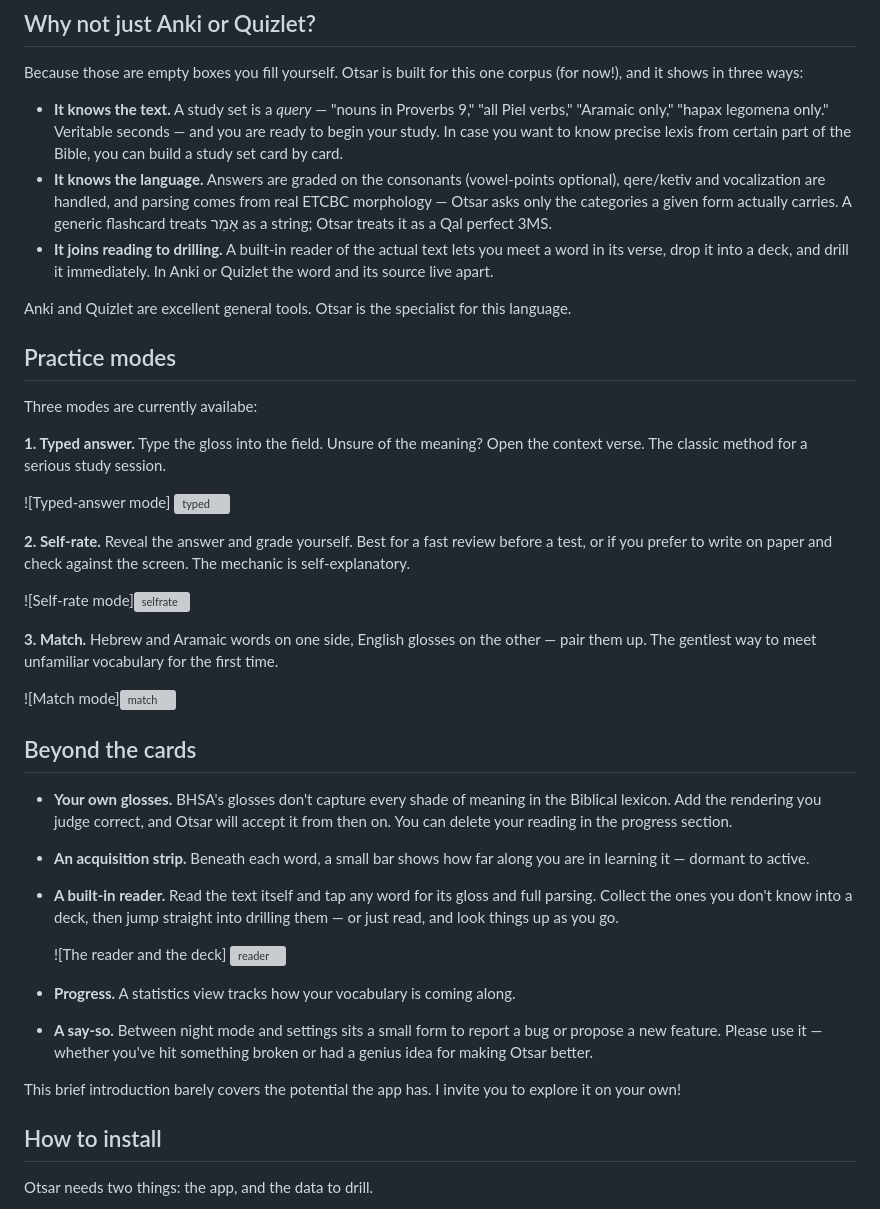
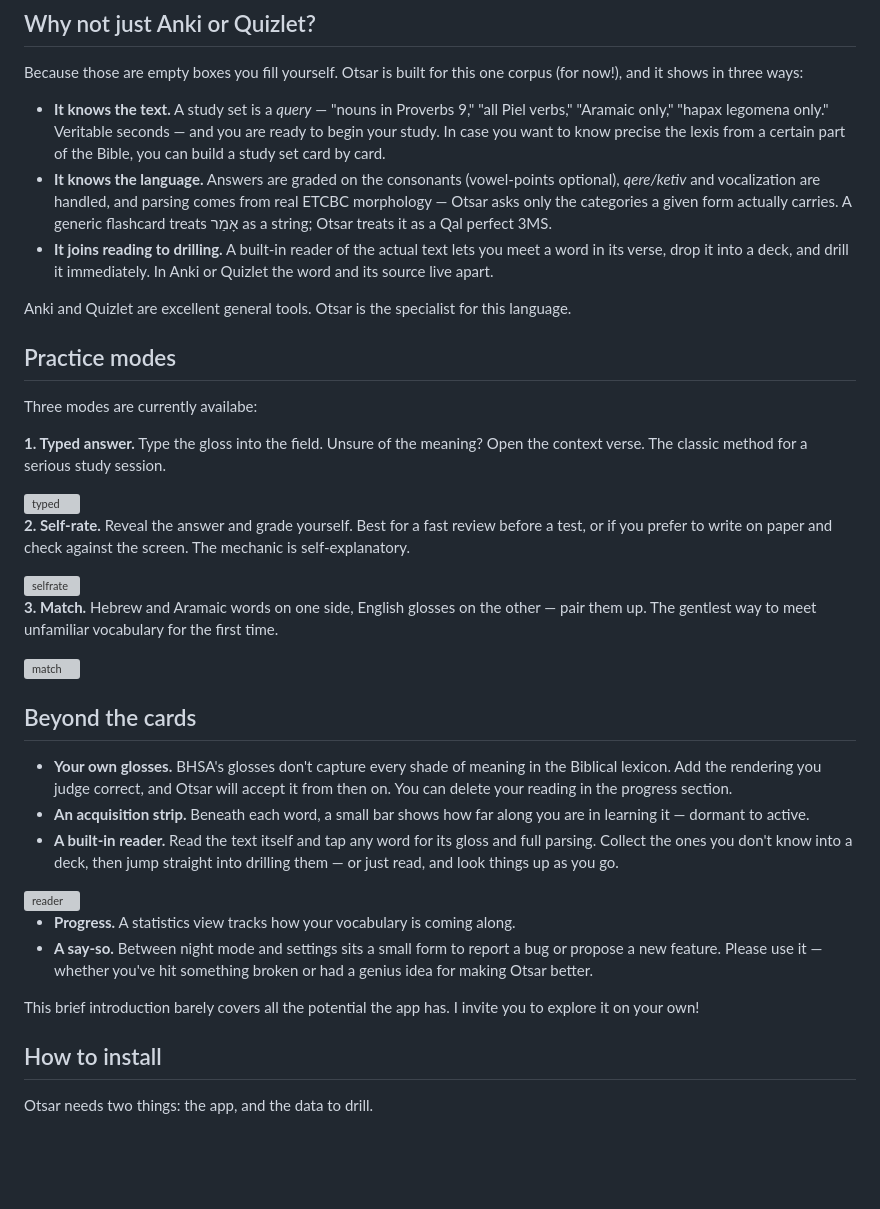
Before and after one commit to FelixBBL/Otsar, a Markdown page: README.md, the part around one of its changes. GitHub-like rendering; blank space fills up the shorter version; grey boxes are pictures that could not be loaded.

Commit message:
Refactor README for clarity and remove duplicates
Removed duplicate sections and improved clarity in the README.

```diff
--- a/README.md
+++ b/README.md
@@ -13,8 +12,8 @@ The defining feature is flexibility. Want to learn the rare nouns of Proverbs 9?
 
 Because those are empty boxes you fill yourself. Otsar is built for this one corpus (for now!), and it shows in three ways:
 
-- **It knows the text.** A study set is a *query* — "nouns in Proverbs 9," "all Piel verbs," "Aramaic only," "hapax legomena only." Veritable seconds — and you are ready to begin your study. In case you want to know precise lexis from certain part of the Bible, you can build a study set card by card.
-- **It knows the language.** Answers are graded on the consonants (vowel-points optional), qere/ketiv and vocalization are handled, and parsing comes from real ETCBC morphology — Otsar asks only the categories a given form actually carries. A generic flashcard treats אָמַר as a string; Otsar treats it as a Qal perfect 3MS.
+- **It knows the text.** A study set is a *query* — "nouns in Proverbs 9," "all Piel verbs," "Aramaic only," "hapax legomena only." Veritable seconds — and you are ready to begin your study. In case you want to know precise the lexis from a certain part of the Bible, you can build a study set card by card.
+- **It knows the language.** Answers are graded on the consonants (vowel-points optional), *qere/ketiv* and vocalization are handled, and parsing comes from real ETCBC morphology — Otsar asks only the categories a given form actually carries. A generic flashcard treats אָמַר as a string; Otsar treats it as a Qal perfect 3MS.
 - **It joins reading to drilling.** A built-in reader of the actual text lets you meet a word in its verse, drop it into a deck, and drill it immediately. In Anki or Quizlet the word and its source live apart.
 
 Anki and Quizlet are excellent general tools. Otsar is the specialist for this language.
@@ -25,15 +24,15 @@ Three modes are currently availabe:
 
 **1. Typed answer.** Type the gloss into the field. Unsure of the meaning? Open the context verse. The classic method for a serious study session.
 
-![Typed-answer mode] <img width="2157" height="1341" alt="typed" src="https://github.com/user-attachments/assets/abc3895d-b7cb-47b9-b654-6580d032da61" />
+<img width="2157" height="1341" alt="typed" src="https://github.com/user-attachments/assets/abc3895d-b7cb-47b9-b654-6580d032da61" />
 
 **2. Self-rate.** Reveal the answer and grade yourself. Best for a fast review before a test, or if you prefer to write on paper and check against the screen. The mechanic is self-explanatory.
 
-![Self-rate mode]<img width="2157" height="1326" alt="selfrate" src="https://github.com/user-attachments/assets/22bdd285-90ee-4c9e-858e-696ec622629d" />
+<img width="2157" height="1326" alt="selfrate" src="https://github.com/user-attachments/assets/22bdd285-90ee-4c9e-858e-696ec622629d" />
 
 **3. Match.** Hebrew and Aramaic words on one side, English glosses on the other — pair them up. The gentlest way to meet unfamiliar vocabulary for the first time.
 
-![Match mode]<img width="2157" height="1332" alt="match" src="https://github.com/user-attachments/assets/b203bb6b-f918-4627-b877-284b0bb75c38" />
+<img width="2157" height="1332" alt="match" src="https://github.com/user-attachments/assets/b203bb6b-f918-4627-b877-284b0bb75c38" />
 
 ## Beyond the cards
 
@@ -41,12 +40,12 @@ Three modes are currently availabe:
 - **An acquisition strip.** Beneath each word, a small bar shows how far along you are in learning it — dormant to active.
 - **A built-in reader.** Read the text itself and tap any word for its gloss and full parsing. Collect the ones you don't know into a deck, then jump straight into drilling them — or just read, and look things up as you go.
 
-  ![The reader and the deck] <img width="2157" height="1334" alt="reader" src="https://github.com/user-attachments/assets/24f62a79-20a9-4927-ae66-3b2a54256b5a" />
+<img width="2157" height="1334" alt="reader" src="https://github.com/user-attachments/assets/24f62a79-20a9-4927-ae66-3b2a54256b5a" />
 
 - **Progress.** A statistics view tracks how your vocabulary is coming along.
 - **A say-so.** Between night mode and settings sits a small form to report a bug or propose a new feature. Please use it — whether you've hit something broken or had a genius idea for making Otsar better.
 
-This brief introduction barely covers the potential the app has. I invite you to explore it on your own!
+This brief introduction barely covers all the potential the app has. I invite you to explore it on your own!
 
 ## How to install
 
```
Also changed, not shown: other parts of README.md (+0 -1 lines).
